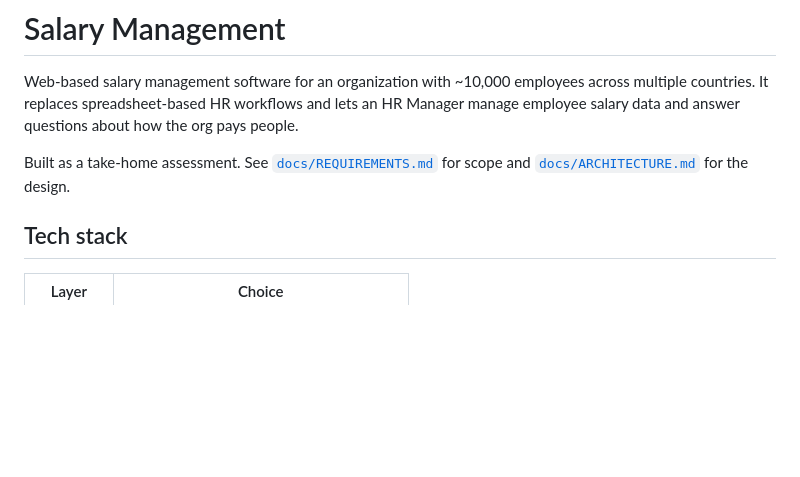
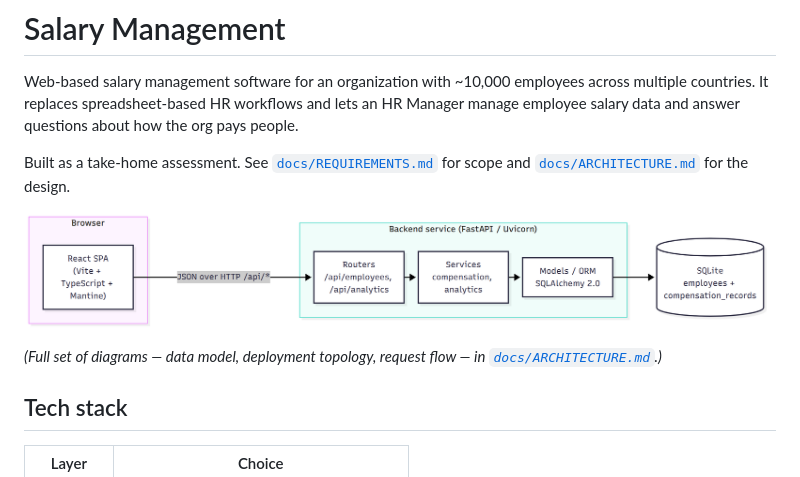
Before and after one commit to smilyidiot/Salary_Management_System, a Markdown page: README.md, the part around the change. Drawn GitHub-style; pictures changed too: docs/diagrams/component.png (added); blank space fills up the shorter version.

Commit message:
docs: add architecture doc with diagrams and rendered component PNG

```diff
--- a/README.md
+++ b/README.md
@@ -6,6 +6,11 @@ manage employee salary data and answer questions about how the org pays people.
 
 Built as a take-home assessment. See [`docs/REQUIREMENTS.md`](docs/REQUIREMENTS.md) for
 scope and [`docs/ARCHITECTURE.md`](docs/ARCHITECTURE.md) for the design.
+
+![Architecture overview](docs/diagrams/component.png)
+
+_(Full set of diagrams — data model, deployment topology, request flow — in
+[`docs/ARCHITECTURE.md`](docs/ARCHITECTURE.md).)_
 
 ## Tech stack
 
```
Also changed, not shown: docs/ARCHITECTURE.md (added, +174 -0 lines), 2 other files.
